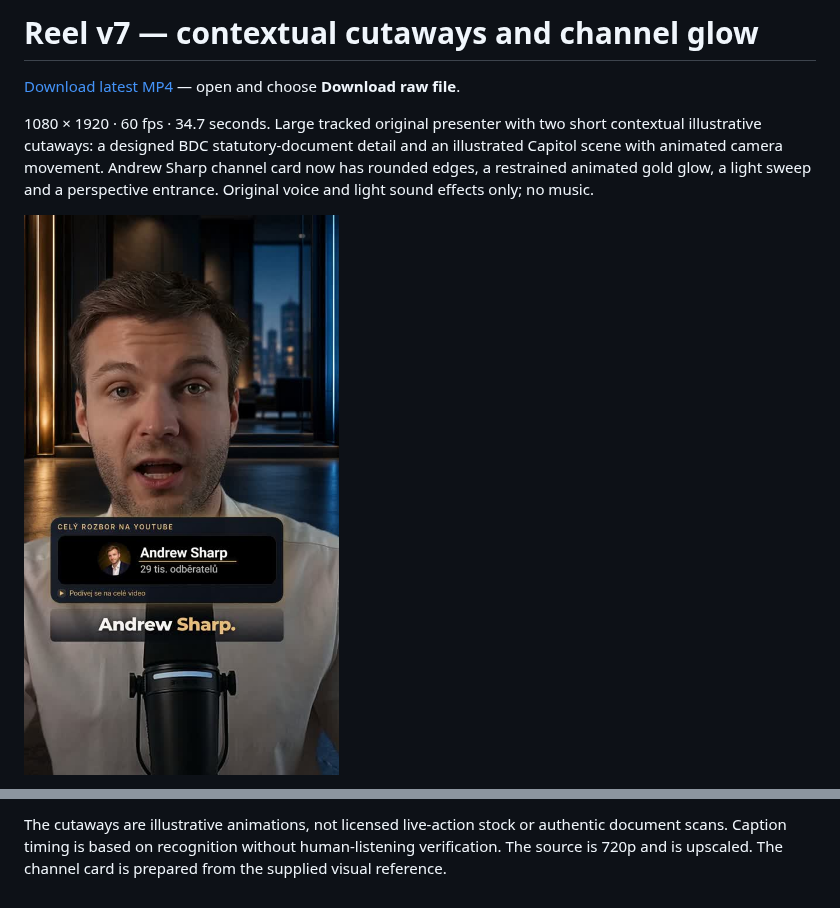
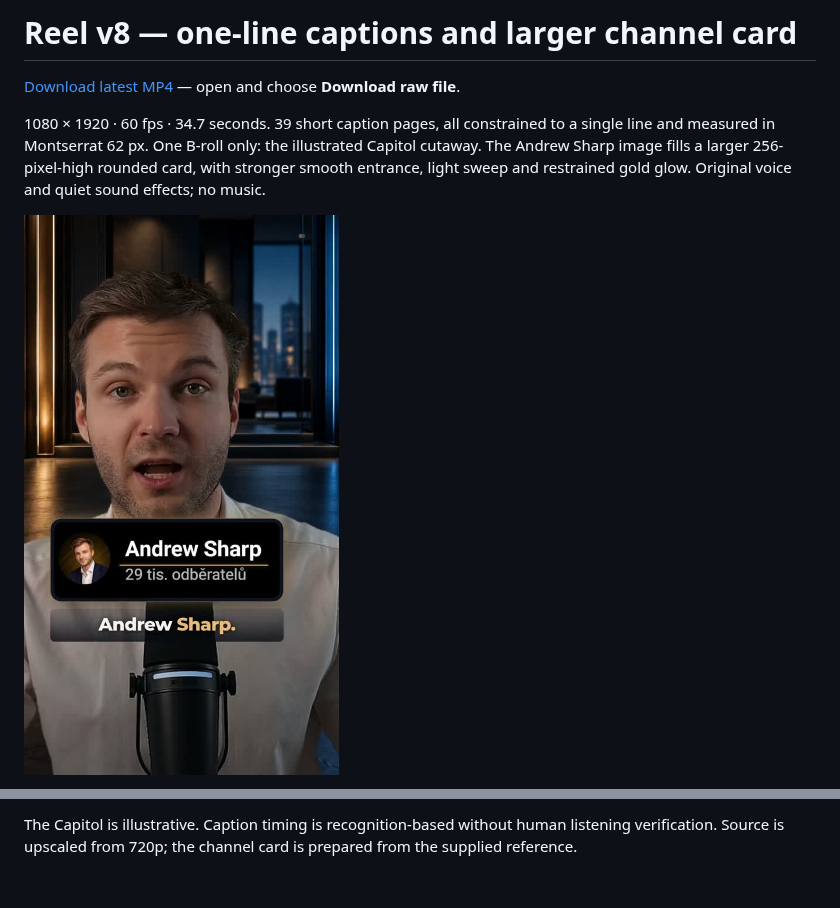
Before and after one commit to llukassafr-hub/lukassafr, a Markdown page: README.md, 2 parts joined by grey strips. Drawn GitHub-style; pictures changed too: preview-v8.jpg (added).

Commit message:
Use single-line captions, one cutaway and a larger animated channel reference

```diff
--- a/README.md
+++ b/README.md
@@ -1,2 +1,2 @@
-# Reel v7 — contextual cutaways and channel glow
+# Reel v8 — one-line captions and larger channel card
 
@@ -4,5 +4,5 @@
 
-1080 × 1920 · 60 fps · 34.7 seconds. Large tracked original presenter with two short contextual illustrative cutaways: a designed BDC statutory-document detail and an illustrated Capitol scene with animated camera movement. Andrew Sharp channel card now has rounded edges, a restrained animated gold glow, a light sweep and a perspective entrance. Original voice and light sound effects only; no music.
+1080 × 1920 · 60 fps · 34.7 seconds. 39 short caption pages, all constrained to a single line and measured in Montserrat 62 px. One B-roll only: the illustrated Capitol cutaway. The Andrew Sharp image fills a larger 256-pixel-high rounded card, with stronger smooth entrance, light sweep and restrained gold glow. Original voice and quiet sound effects; no music.
 
-![Preview](preview-v7.jpg)
+![Preview](preview-v8.jpg)
 
@@ -10,2 +10,2 @@
 
-The cutaways are illustrative animations, not licensed live-action stock or authentic document scans. Caption timing is based on recognition without human-listening verification. The source is 720p and is upscaled. The channel card is prepared from the supplied visual reference.
+The Capitol is illustrative. Caption timing is recognition-based without human listening verification. Source is upscaled from 720p; the channel card is prepared from the supplied reference.
```
Also changed, not shown: other parts of README.md (+2 -2 lines), 2 other files.
